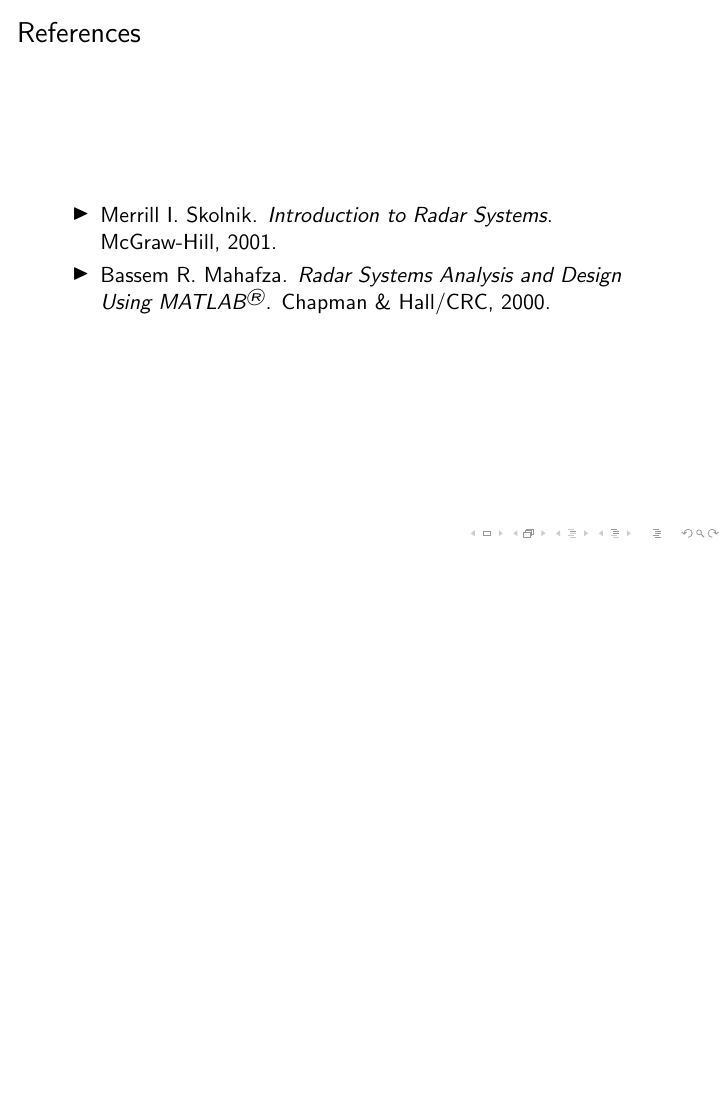
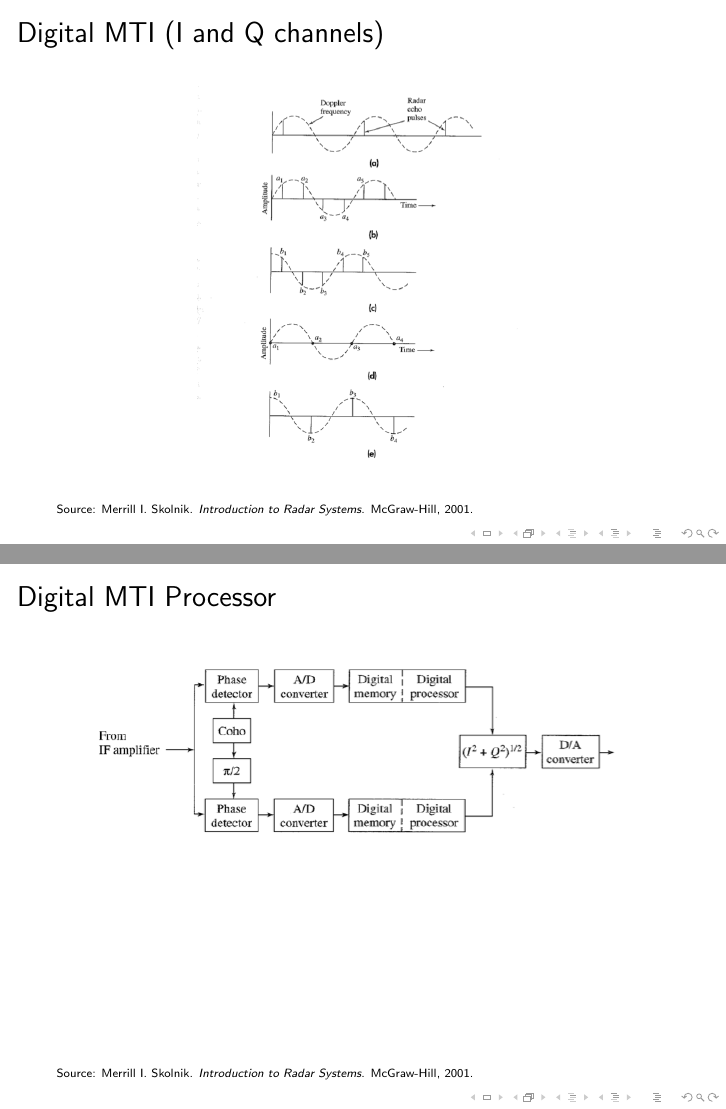
Before and after one commit to kz9527007/radarProject, LaTeX slides (ppt/radarPPT.tex): page 21 of 22 before the commit and pages 21 and 22 of 24 after it, the two joined at a grey line, the shorter picture padded with empty space. Compiled offline with pdfLaTeX.

Commit message:
commit at 20140502124007

```diff
--- a/ppt/radarPPT.tex
+++ b/ppt/radarPPT.tex
@@ -17 +18,2 @@
     	\begin{itemize}
+		    \item mode of operation of radar
@@ -21,3 +27,5 @@
+	\tiny{Source: Merrill I.~Skolnik. \emph{Introduction to Radar Systems}. McGraw-Hill, 2001.}
+      \end{minipage}
     \end{frame}
 
 
@@ -194,7 +201,27 @@
       \includegraphics[width=\linewidth]{freqSpec1008Hz}
     \end{frame}
 
+    \begin{frame}{Digital MTI (I and Q channels)}
+      \begin{minipage}[t][0.8\textheight][t]{\textwidth}
+ 	\begin{figure}[h]
+		\centering
+		\includegraphics[height=0.7\textheight]{inq}
+	\end{figure}
+	\vfill
+	\tiny{Source: Merrill I.~Skolnik. \emph{Introduction to Radar Systems}. McGraw-Hill, 2001.}
+      \end{minipage}
+    \end{frame}
 
+    \begin{frame}{Digital MTI Processor}
+      \begin{minipage}[t][0.8\textheight][t]{\textwidth}
+	\begin{figure}[h]
+		\centering
+		\includegraphics[width=0.9\linewidth]{digitalMTIProcessor}
+	\end{figure}
+	\vfill
+	\tiny{Source: Merrill I.~Skolnik. \emph{Introduction to Radar Systems}. McGraw-Hill, 2001.}
+      \end{minipage}
+    \end{frame}
 
     \begin{frame}{References}
 
```
Also changed, not shown: ppt/inq.png (renamed from ppt/digitalMTI.png), ppt/radarPPT.pdf, ppt/radarPPT.tex (14 more changed lines), 4 other files.
